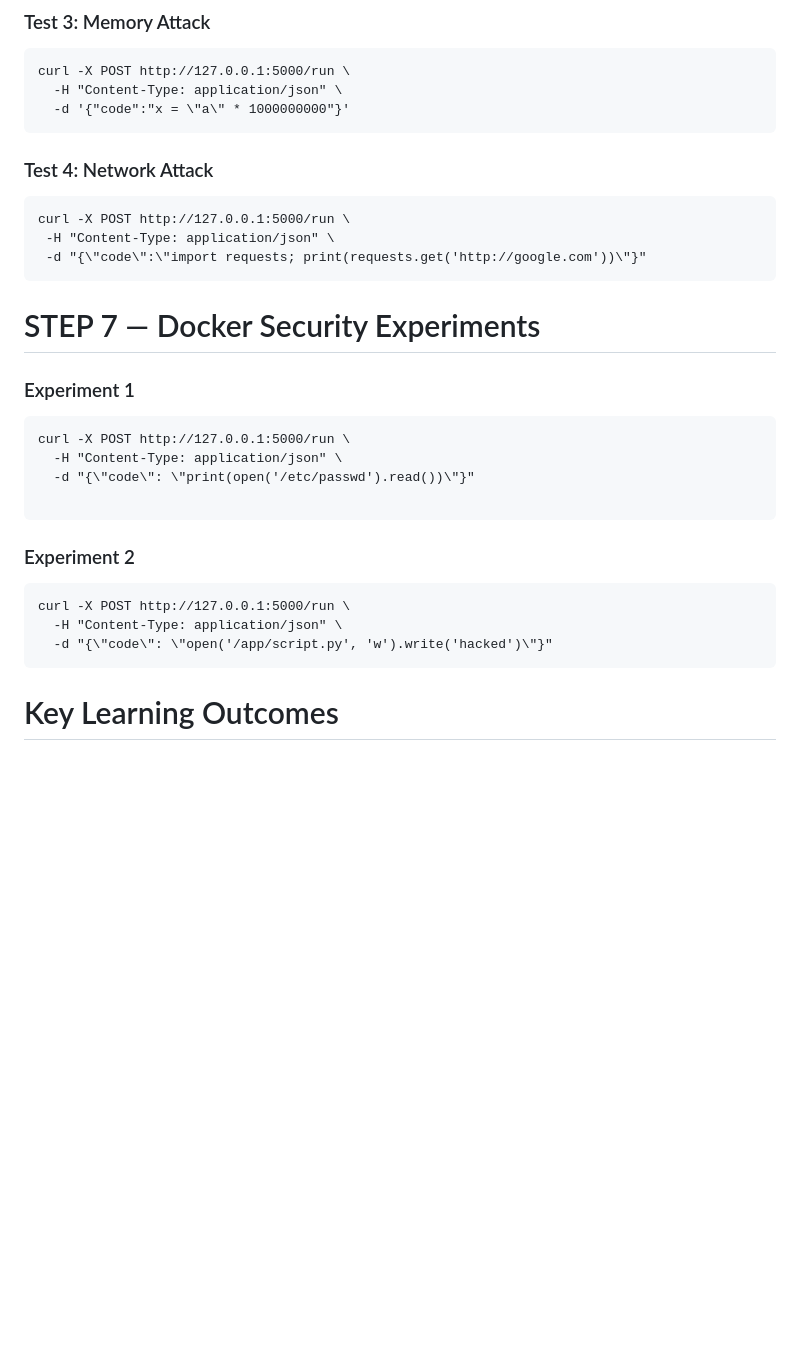
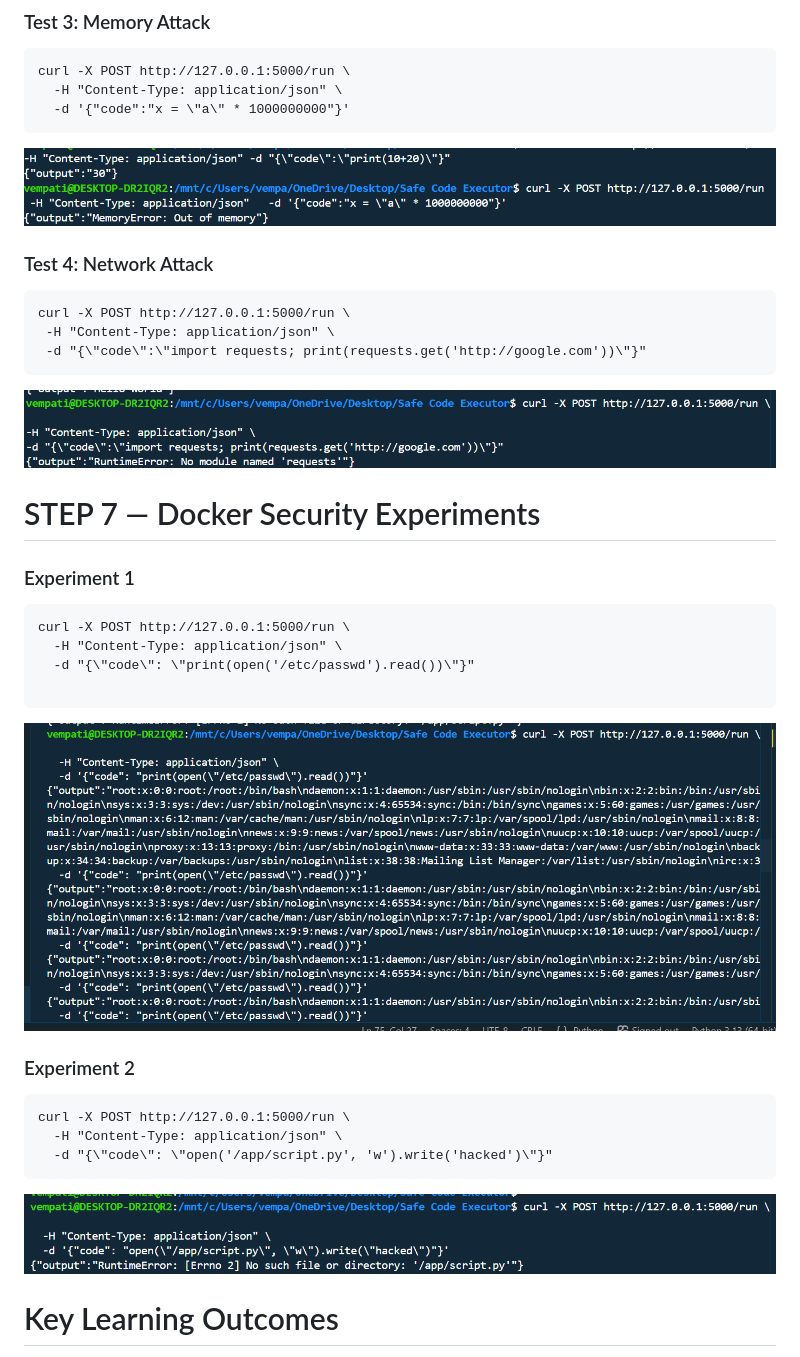
Before and after one commit to vempatisriram6-dev/Safe-Code-Executor, a Markdown page: README.md, the part around the change printed below. Drawn GitHub-style; blank space fills up the shorter version.

````diff
--- a/README.md
+++ b/README.md
@@ -134,6 +142,7 @@ curl -X POST http://127.0.0.1:5000/run \
   -H "Content-Type: application/json" \
   -d '{"code":"x = \"a\" * 1000000000"}'
 ```
+![100000 Screenshot](screenshots/100000.png)
 ### Test 4: Network Attack
 
  ```
@@ -141,6 +150,7 @@ curl -X POST http://127.0.0.1:5000/run \
   -H "Content-Type: application/json" \
   -d "{\"code\":\"import requests; print(requests.get('http://google.com'))\"}"
 ```
+![Google Screenshot](screenshots/google.png)
 # STEP 7 — Docker Security Experiments
 
 ### Experiment 1
@@ -150,12 +160,14 @@ curl -X POST http://127.0.0.1:5000/run \
   -d "{\"code\": \"print(open('/etc/passwd').read())\"}"
 
 ```
+![Write Screenshot](screenshots/write.png)
 ### Experiment 2
 ```
 curl -X POST http://127.0.0.1:5000/run \
   -H "Content-Type: application/json" \
   -d "{\"code\": \"open('/app/script.py', 'w').write('hacked')\"}"
 ```
+![Read Screenshot](screenshots/read.png)
 # Key Learning Outcomes
 ✓ Docker isolates processes but does not prevent reading container files
 
````
Also changed, not shown: other parts of README.md (+8 -0 lines).
